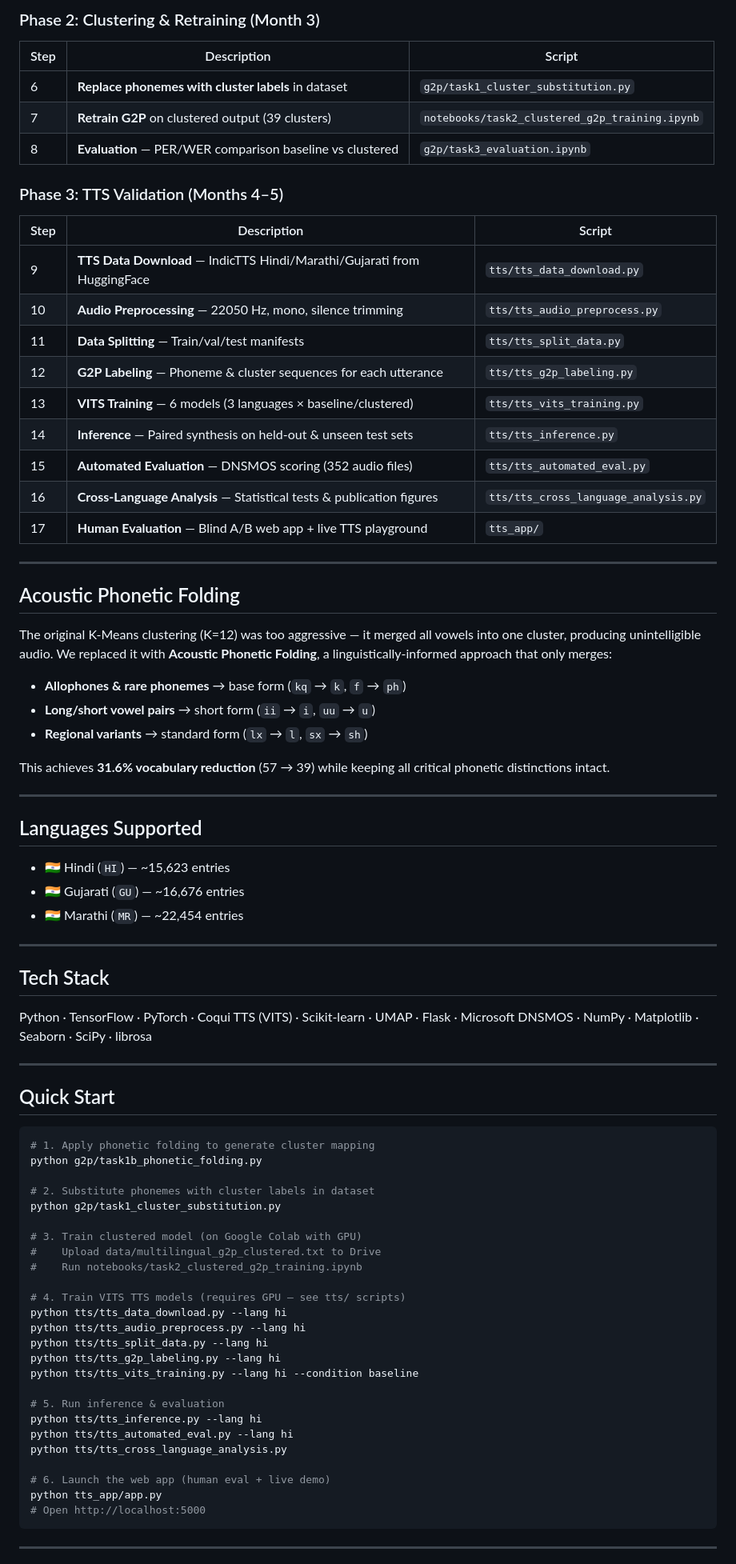
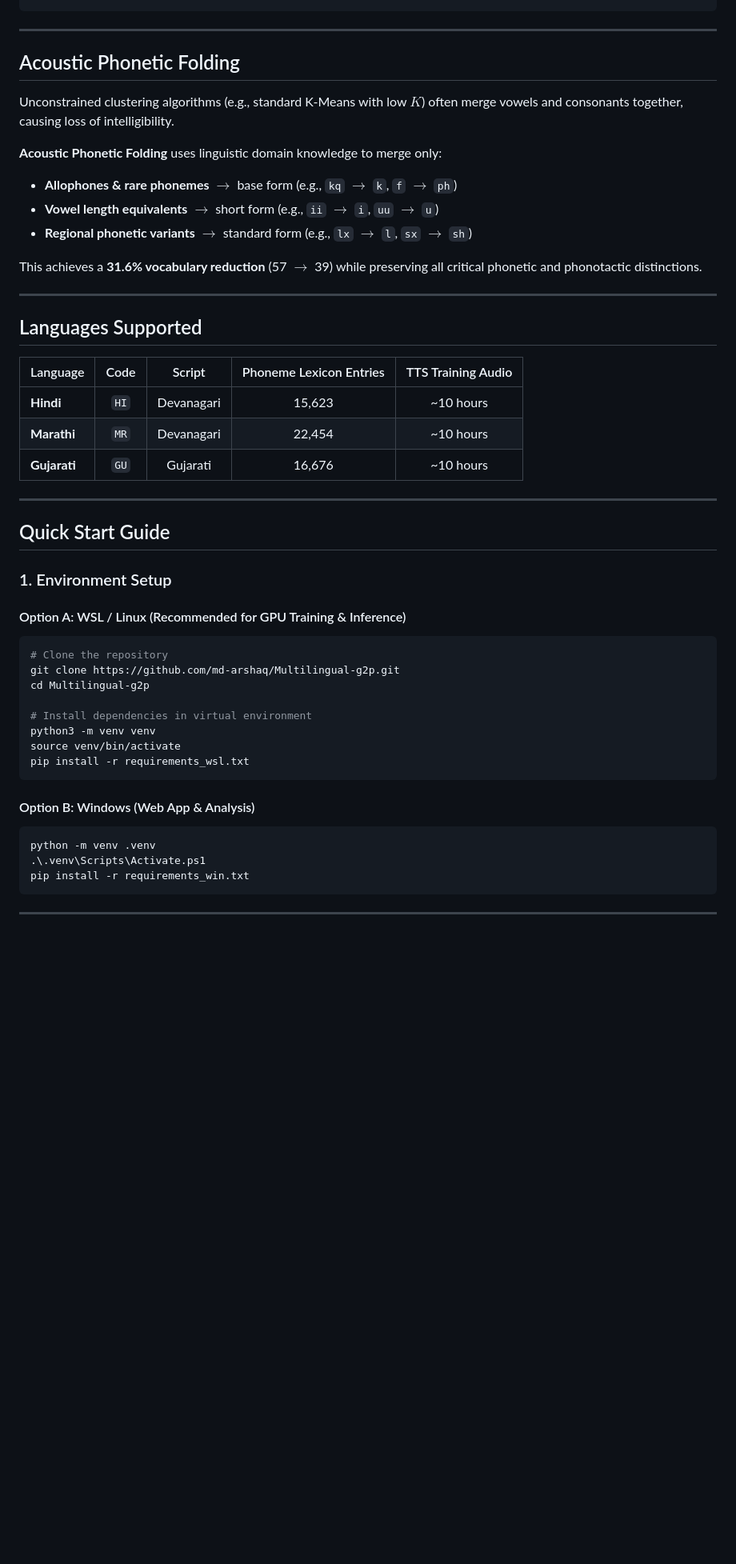
Before and after one commit to md-arshaq/Multilingual-g2p, a Markdown page: README.md, the part around one of its changes. Shown at 80% size. Rendered like a GitHub page; blank space fills up the shorter version.

````diff
--- a/README.md
+++ b/README.md
@@ -131,81 +164,50 @@ A multilingual G2P system for Indian languages (Hindi, Gujarati, Marathi) that c
-### Phase 2: Clustering & Retraining (Month 3)
-
-| Step | Description | Script |
-|------|-------------|--------|
-| 6 | **Replace phonemes with cluster labels** in dataset | `g2p/task1_cluster_substitution.py` |
-| 7 | **Retrain G2P** on clustered output (39 clusters) | `notebooks/task2_clustered_g2p_training.ipynb` |
-| 8 | **Evaluation** — PER/WER comparison baseline vs clustered | `g2p/task3_evaluation.ipynb` |
-
-### Phase 3: TTS Validation (Months 4–5)
-
-| Step | Description | Script |
-|------|-------------|--------|
-| 9 | **TTS Data Download** — IndicTTS Hindi/Marathi/Gujarati from HuggingFace | `tts/tts_data_download.py` |
-| 10 | **Audio Preprocessing** — 22050 Hz, mono, silence trimming | `tts/tts_audio_preprocess.py` |
-| 11 | **Data Splitting** — Train/val/test manifests | `tts/tts_split_data.py` |
-| 12 | **G2P Labeling** — Phoneme & cluster sequences for each utterance | `tts/tts_g2p_labeling.py` |
-| 13 | **VITS Training** — 6 models (3 languages × baseline/clustered) | `tts/tts_vits_training.py` |
-| 14 | **Inference** — Paired synthesis on held-out & unseen test sets | `tts/tts_inference.py` |
-| 15 | **Automated Evaluation** — DNSMOS scoring (352 audio files) | `tts/tts_automated_eval.py` |
-| 16 | **Cross-Language Analysis** — Statistical tests & publication figures | `tts/tts_cross_language_analysis.py` |
-| 17 | **Human Evaluation** — Blind A/B web app + live TTS playground | `tts_app/` |
 
 ---
 
 ## Acoustic Phonetic Folding
 
-The original K-Means clustering (K=12) was too aggressive — it merged all vowels into one cluster, producing unintelligible audio. We replaced it with **Acoustic Phonetic Folding**, a linguistically-informed approach that only merges:
+Unconstrained clustering algorithms (e.g., standard K-Means with low $K$) often merge vowels and consonants together, causing loss of intelligibility.
 
-- **Allophones & rare phonemes** → base form (`kq` → `k`, `f` → `ph`)
-- **Long/short vowel pairs** → short form (`ii` → `i`, `uu` → `u`)
-- **Regional variants** → standard form (`lx` → `l`, `sx` → `sh`)
+**Acoustic Phonetic Folding** uses linguistic domain knowledge to merge only:
+- **Allophones & rare phonemes** $\rightarrow$ base form (e.g., `kq` $\rightarrow$ `k`, `f` $\rightarrow$ `ph`)
+- **Vowel length equivalents** $\rightarrow$ short form (e.g., `ii` $\rightarrow$ `i`, `uu` $\rightarrow$ `u`)
+- **Regional phonetic variants** $\rightarrow$ standard form (e.g., `lx` $\rightarrow$ `l`, `sx` $\rightarrow$ `sh`)
 
-This achieves **31.6% vocabulary reduction** (57 → 39) while keeping all critical phonetic distinctions intact.
+This achieves a **31.6% vocabulary reduction** (57 $\rightarrow$ 39) while preserving all critical phonetic and phonotactic distinctions.
 
 ---
 
 ## Languages Supported
 
-- 🇮🇳 Hindi (`HI`) — ~15,623 entries
-- 🇮🇳 Gujarati (`GU`) — ~16,676 entries
-- 🇮🇳 Marathi (`MR`) — ~22,454 entries
+| Language | Code | Script | Phoneme Lexicon Entries | TTS Training Audio |
+| :--- | :---: | :---: | :---: | :---: |
+| **Hindi** | `HI` | Devanagari | 15,623 | ~10 hours |
+| **Marathi** | `MR` | Devanagari | 22,454 | ~10 hours |
+| **Gujarati** | `GU` | Gujarati | 16,676 | ~10 hours |
 
 ---
 
-## Tech Stack
+## Quick Start Guide
 
-Python · TensorFlow · PyTorch · Coqui TTS (VITS) · Scikit-learn · UMAP · Flask · Microsoft DNSMOS · NumPy · Matplotlib · Seaborn · SciPy · librosa
+### 1. Environment Setup
 
----
+#### Option A: WSL / Linux (Recommended for GPU Training & Inference)
+```bash
+# Clone the repository
+git clone https://github.com/md-arshaq/Multilingual-g2p.git
+cd Multilingual-g2p
 
-## Quick Start
+# Install dependencies in virtual environment
+python3 -m venv venv
+source venv/bin/activate
+pip install -r requirements_wsl.txt
+```
 
-```bash
-# 1. Apply phonetic folding to generate cluster mapping
-python g2p/task1b_phonetic_folding.py
-
-# 2. Substitute phonemes with cluster labels in dataset
-python g2p/task1_cluster_substitution.py
-
-# 3. Train clustered model (on Google Colab with GPU)
-#    Upload data/multilingual_g2p_clustered.txt to Drive
-#    Run notebooks/task2_clustered_g2p_training.ipynb
-
-# 4. Train VITS TTS models (requires GPU — see tts/ scripts)
-python tts/tts_data_download.py --lang hi
-python tts/tts_audio_preprocess.py --lang hi
-python tts/tts_split_data.py --lang hi
-python tts/tts_g2p_labeling.py --lang hi
-python tts/tts_vits_training.py --lang hi --condition baseline
-
-# 5. Run inference & evaluation
-python tts/tts_inference.py --lang hi
-python tts/tts_automated_eval.py --lang hi
-python tts/tts_cross_language_analysis.py
-
-# 6. Launch the web app (human eval + live demo)
-python tts_app/app.py
-# Open http://localhost:5000
+#### Option B: Windows (Web App & Analysis)
+```powershell
+python -m venv .venv
+.\.venv\Scripts\Activate.ps1
+pip install -r requirements_win.txt
 ```
 
 ---
````
Also changed, not shown: other parts of README.md (+192 -104 lines).
